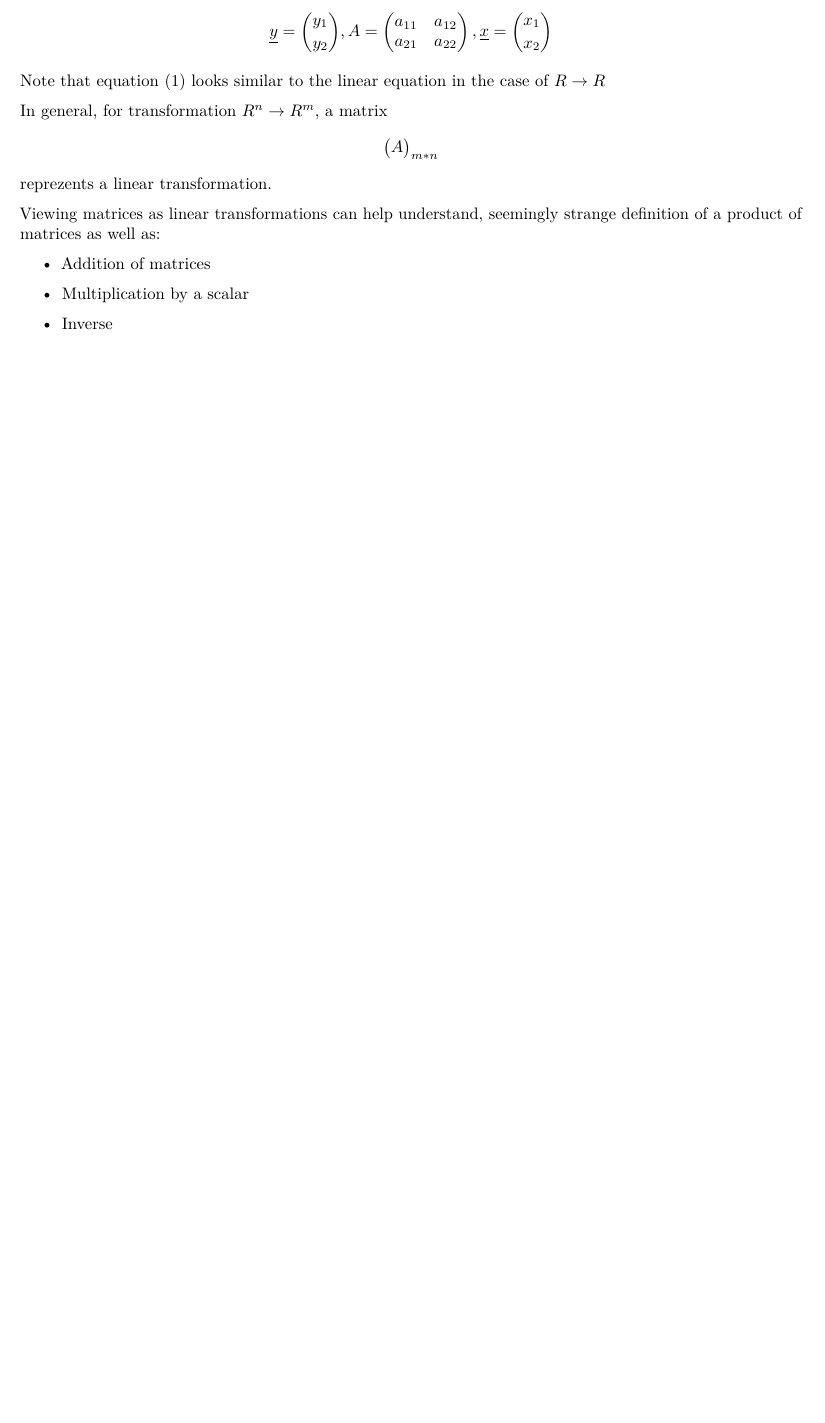
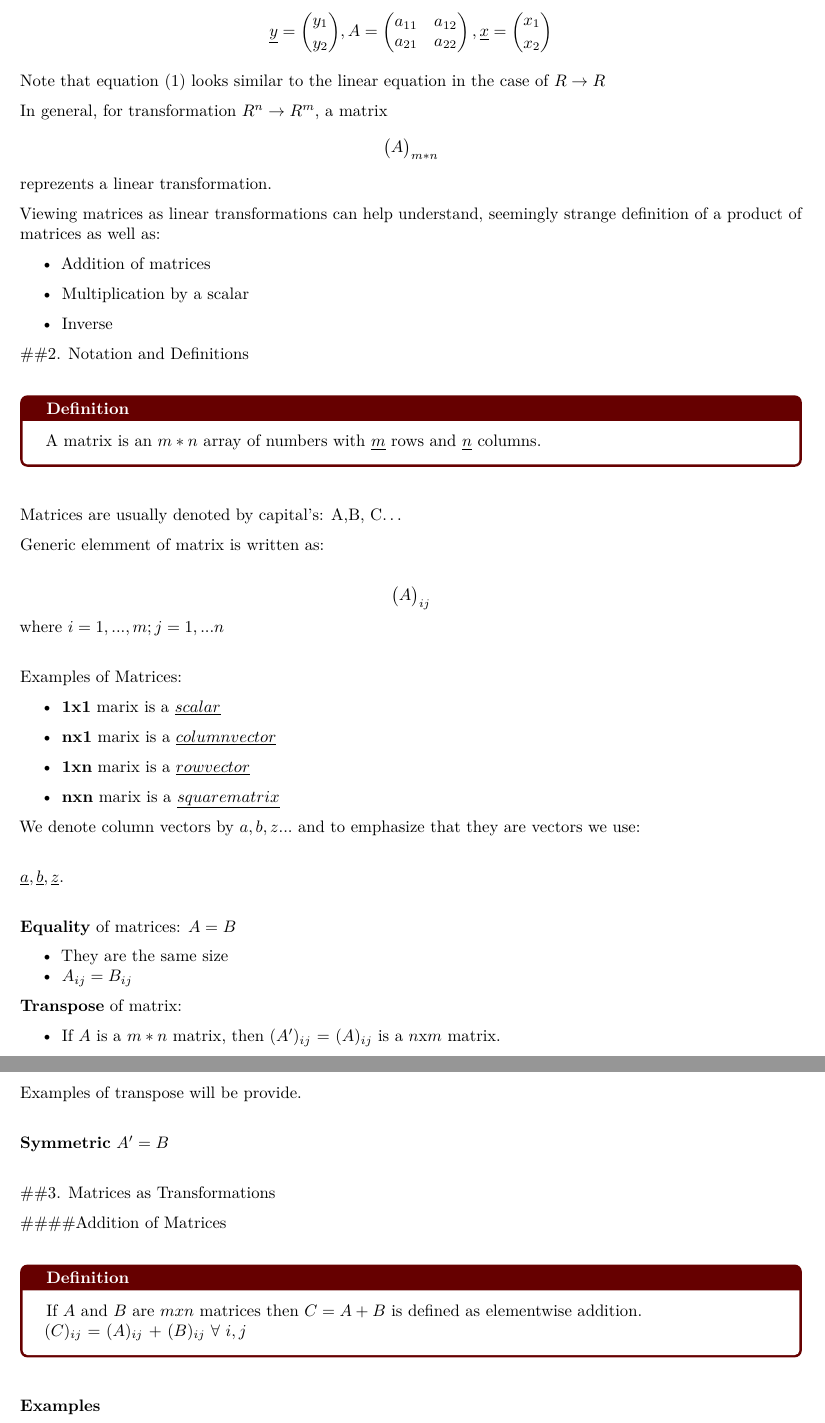
Before and after one commit to Magda2016/Matrix, an R Markdown document (Refresher-MatrixAlgebra.Rmd): part of page 2 of 2 before the commit and two parts of pages 2 and 3 of 3 after it, the two joined at a grey line, cut so that both start at the same text, the shorter picture padded with empty space. Rendered offline with R 4.5, knitr and Pandoc, then LaTeX, with nearby package versions; a font, style sheet, LaTeX package, included part or bibliography that could not be used is replaced or left out.

Commit message:
Page 4 started

```diff
--- a/Refresher-MatrixAlgebra.Rmd
+++ b/Refresher-MatrixAlgebra.Rmd
@@ -65,3 +65,94 @@ Viewing matrices as linear transformations can help understand, seemingly strang
 - Multiplication by a scalar
 
 - Inverse
+
+
+
+
+##2. Notation and Definitions\
+
+
+
+\begin{tcolorbox}[colback=green!5,colframe=red!40!black,title=Definition]
+A matrix is an $m*n$ array of numbers with  $\underline{m}$ rows and  $\underline{n}$ columns.
+\end{tcolorbox}
+\
+
+
+
+Matrices are usually denoted by capital's: A,B, C...
+
+
+Generic elemment of matrix is written as:
+
+$$\begin{pmatrix}A\end{pmatrix}_{ij}$$  where  $i=1,...,m ; j=1,...n$
+\
+
+
+
+
+
+
+Examples of Matrices:
+
+  - $\mathbf{1x1}$ marix is a $\underline{scalar}$
+
+  - $\mathbf{nx1}$ marix is a $\underline{column vector}$
+
+  - $\mathbf{1xn}$ marix is a $\underline{row vector}$
+
+  - $\mathbf{nxn}$ marix is a $\underline{square matrix}$
+
+
+We denote column vectors by $a, b, z...$ and to emphasize that they are vectors we use:\
+
+$\underline{a}, \underline{b}, \underline{z}$.\
+
+
+
+
+
+
+$\mathbf{Equality}$ of matrices: $A=B$
+
+  - They are the same size
+  - $A_{ij}=B_{ij}$
+
+
+$\mathbf{Transpose}$ of matrix:
+
+   - If $A$ is a $m*n$ matrix, then $(A')_{ij}$ = $(A)_{ij}$ is a $n$x$m$ matrix.
+\
+
+
+Examples of transpose will be provide.\
+
+
+
+$\mathbf{Symmetric}$ $A'=B$ \
+
+
+
+
+
+##3. Matrices as Transformations
+
+
+####Addition of Matrices\
+
+
+
+
+
+\begin{tcolorbox}[colback=green!5,colframe=red!40!black,title=Definition]
+If $A$ and $B$ are $mxn$ matrices then $C=A+B$ is defined as elementwise addition.
+
+$(C)_{ij}$ = $(A)_{ij}$ + $(B)_{ij}$ 	   $\forall$            ${i,j}$
+\end{tcolorbox}
+\
+
+
+
+
+
+$\mathbf{Examples}$ \
```
Also changed, not shown: Refresher-MatrixAlgebra.Rmd (2 more changed lines).
